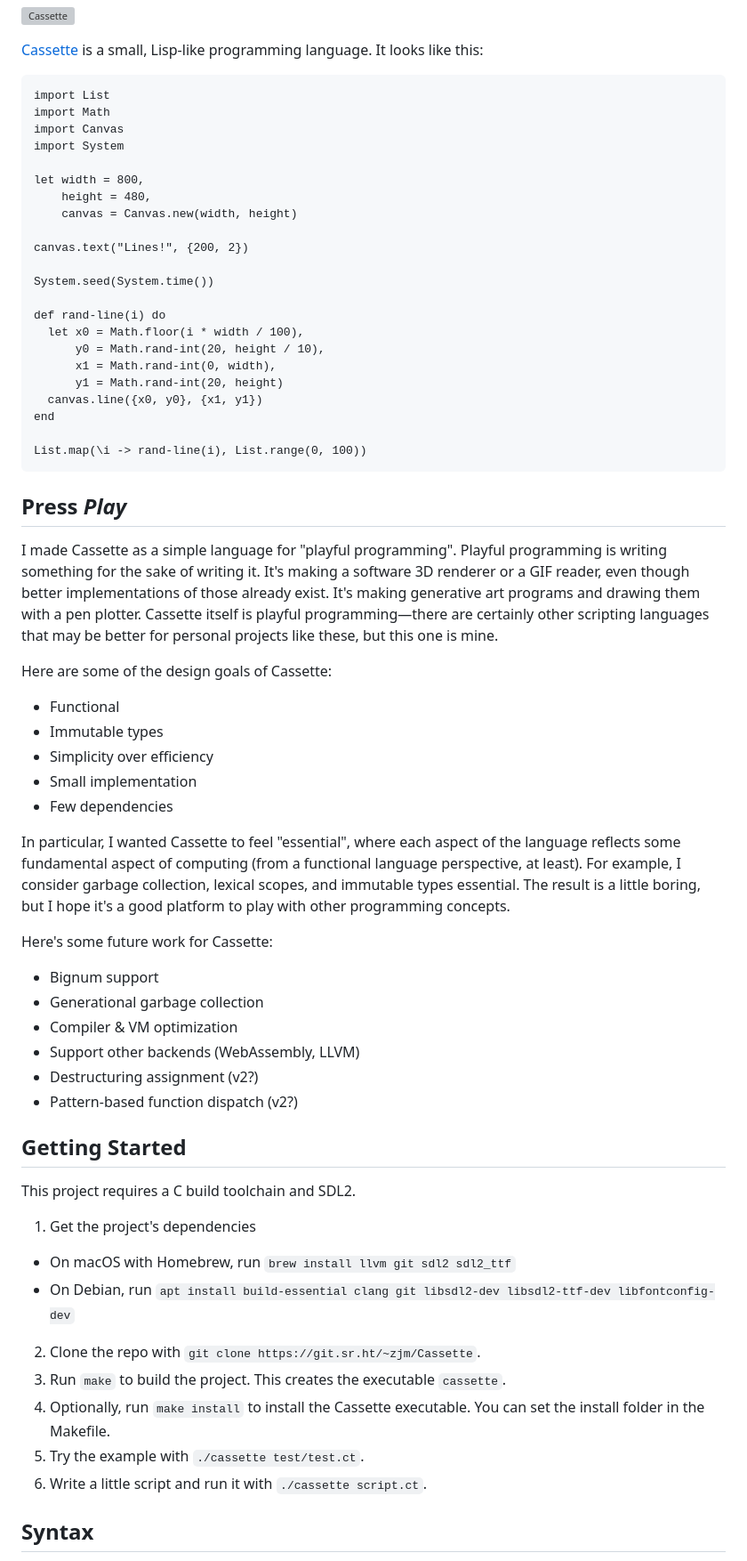
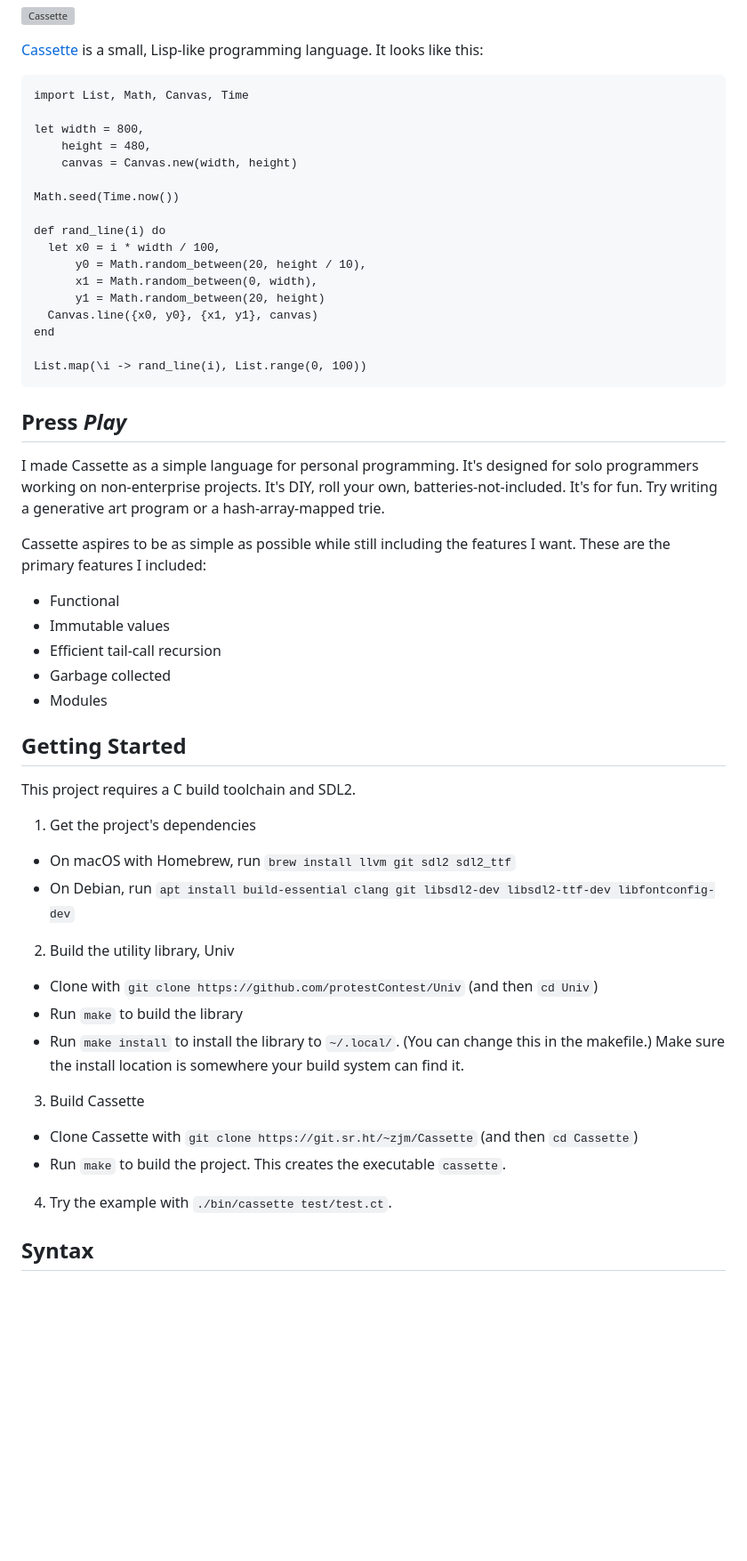
Before and after one commit to protestContest/Cassette, a Markdown page: README.md, the part around one of its changes. Shown at 89% size. Rendered like a GitHub page; blank space fills up the shorter version; grey boxes are pictures that could not be loaded.

````diff
--- a/README.md
+++ b/README.md
@@ -3,52 +3,36 @@
 [Cassette](https://cassette-lang.com) is a small, Lisp-like programming language. It looks like this:
 
 ```cassette
-import List
-import Math
-import Canvas
-import System
+import List, Math, Canvas, Time
 
 let width = 800,
     height = 480,
     canvas = Canvas.new(width, height)
 
-canvas.text("Lines!", {200, 2})
+Math.seed(Time.now())
 
-System.seed(System.time())
-
-def rand-line(i) do
-  let x0 = Math.floor(i * width / 100),
-      y0 = Math.rand-int(20, height / 10),
-      x1 = Math.rand-int(0, width),
-      y1 = Math.rand-int(20, height)
-  canvas.line({x0, y0}, {x1, y1})
+def rand_line(i) do
+  let x0 = i * width / 100,
+      y0 = Math.random_between(20, height / 10),
+      x1 = Math.random_between(0, width),
+      y1 = Math.random_between(20, height)
+  Canvas.line({x0, y0}, {x1, y1}, canvas)
 end
 
-List.map(\i -> rand-line(i), List.range(0, 100))
+List.map(\i -> rand_line(i), List.range(0, 100))
 ```
 
 ## Press _Play_
 
-I made Cassette as a simple language for "playful programming". Playful programming is writing something for the sake of writing it. It's making a software 3D renderer or a GIF reader, even though better implementations of those already exist. It's making generative art programs and drawing them with a pen plotter. Cassette itself is playful programming—there are certainly other scripting languages that may be better for personal projects like these, but this one is mine.
+I made Cassette as a simple language for personal programming. It's designed for solo programmers working on non-enterprise projects. It's DIY, roll your own, batteries-not-included. It's for fun. Try writing a generative art program or a hash-array-mapped trie.
 
-Here are some of the design goals of Cassette:
+Cassette aspires to be as simple as possible while still including the features I want. These are the primary features I included:
 
 - Functional
-- Immutable types
-- Simplicity over efficiency
-- Small implementation
-- Few dependencies
-
-In particular, I wanted Cassette to feel "essential", where each aspect of the language reflects some fundamental aspect of computing (from a functional language perspective, at least). For example, I consider garbage collection, lexical scopes, and immutable types essential. The result is a little boring, but I hope it's a good platform to play with other programming concepts.
-
-Here's some future work for Cassette:
-
-- Bignum support
-- Generational garbage collection
-- Compiler & VM optimization
-- Support other backends (WebAssembly, LLVM)
-- Destructuring assignment (v2?)
-- Pattern-based function dispatch (v2?)
+- Immutable values
+- Efficient tail-call recursion
+- Garbage collected
+- Modules
 
 ## Getting Started
 
@@ -57,11 +41,14 @@ This project requires a C build toolchain and SDL2.
 1. Get the project's dependencies
   - On macOS with Homebrew, run `brew install llvm git sdl2 sdl2_ttf`
   - On Debian, run `apt install build-essential clang git libsdl2-dev libsdl2-ttf-dev libfontconfig-dev`
-2. Clone the repo with `git clone https://git.sr.ht/~zjm/Cassette`.
-3. Run `make` to build the project. This creates the executable `cassette`.
-4. Optionally, run `make install` to install the Cassette executable. You can set the install folder in the Makefile.
-5. Try the example with `./cassette test/test.ct`.
-6. Write a little script and run it with `./cassette script.ct`.
+2. Build the utility library, Univ
+  - Clone with `git clone https://github.com/protestContest/Univ` (and then `cd Univ`)
+  - Run `make` to build the library
+  - Run `make install` to install the library to `~/.local/`. (You can change this in the makefile.) Make sure the install location is somewhere your build system can find it.
+3. Build Cassette
+  - Clone Cassette with `git clone https://git.sr.ht/~zjm/Cassette` (and then `cd Cassette`)
+  - Run `make` to build the project. This creates the executable `cassette`.
+4. Try the example with `./bin/cassette test/test.ct`.
 
 ## Syntax
 
````
Also changed, not shown: other parts of README.md (+24 -48 lines).
